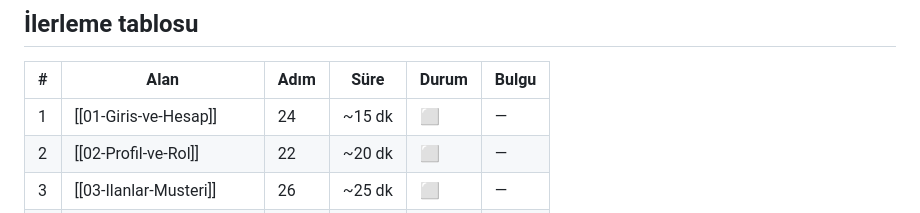
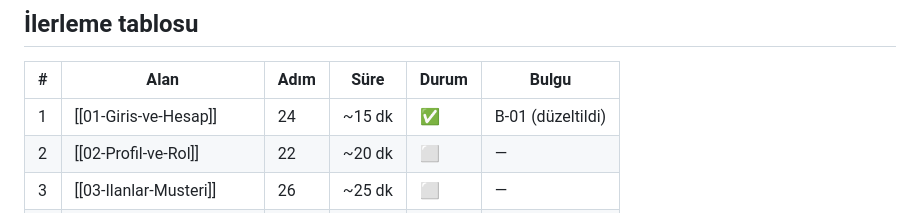
Before and after one commit to yusfylmz1-git/alljob, a Markdown page: vault/06-Test/00-TEST-PLANI.md, the part around the change. GitHub-like rendering.

```diff
--- a/vault/06-Test/00-TEST-PLANI.md
+++ b/vault/06-Test/00-TEST-PLANI.md
@@ -12,7 +12,7 @@
 
 | # | Alan | Adım | Süre | Durum | Bulgu |
 |---|---|---|---|---|---|
-| 1 | [[01-Giris-ve-Hesap]] | 24 | ~15 dk | ⬜ | — |
+| 1 | [[01-Giris-ve-Hesap]] | 24 | ~15 dk | ✅ | B-01 (düzeltildi) |
 | 2 | [[02-Profil-ve-Rol]] | 22 | ~20 dk | ⬜ | — |
 | 3 | [[03-Ilanlar-Musteri]] | 26 | ~25 dk | ⬜ | — |
 | 4 | [[04-Ilanlar-Usta]] | 20 | ~15 dk | ⬜ | — |
```
Also changed, not shown: vault/06-Test/99-BULGULAR.md (+8 -4 lines).
